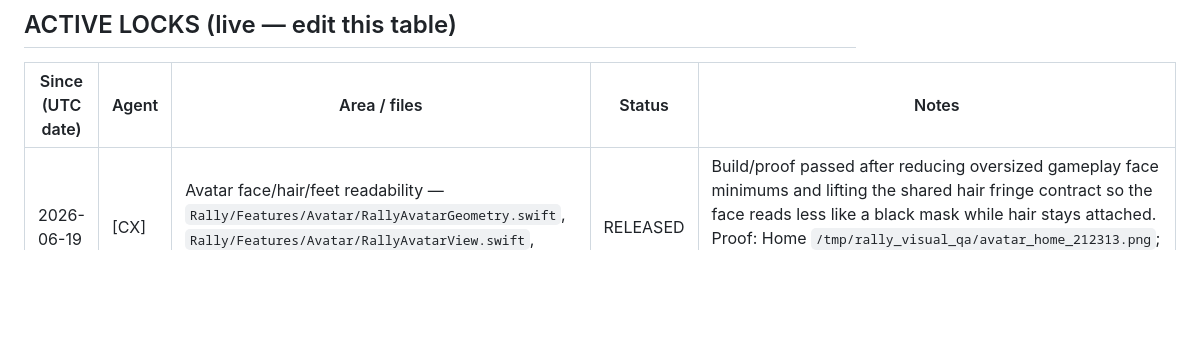
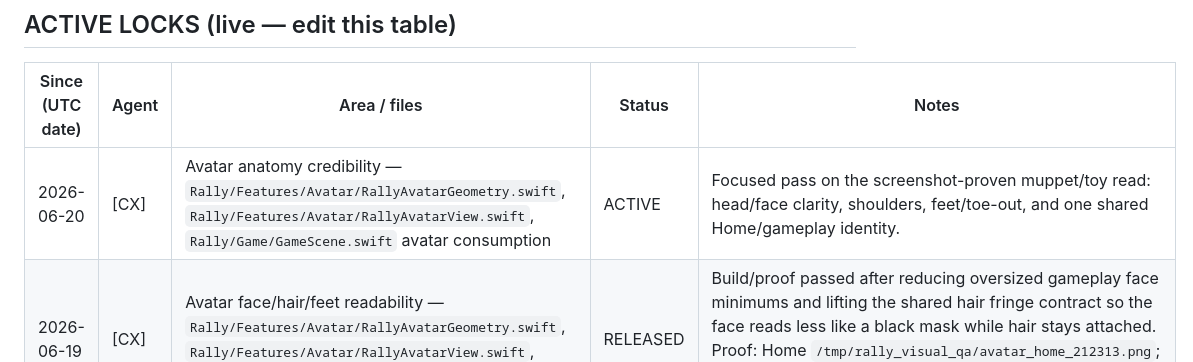
Before and after one commit to marcelozap/Rally, a Markdown page: RALLY_AGENT_LOCK.md, the part around the change. GitHub-like rendering; blank space fills up the shorter version.

Commit message:
[lock] CX claims avatar anatomy credibility pass

```diff
--- a/RALLY_AGENT_LOCK.md
+++ b/RALLY_AGENT_LOCK.md
@@ -36,6 +36,7 @@ A lock is cooperative — it only works if both agents check it first. That chec
 
 | Since (UTC date) | Agent | Area / files | Status | Notes |
 |------------------|-------|--------------|--------|-------|
+| 2026-06-20 | [CX] | Avatar anatomy credibility — `Rally/Features/Avatar/RallyAvatarGeometry.swift`, `Rally/Features/Avatar/RallyAvatarView.swift`, `Rally/Game/GameScene.swift` avatar consumption | ACTIVE | Focused pass on the screenshot-proven muppet/toy read: head/face clarity, shoulders, feet/toe-out, and one shared Home/gameplay identity. |
 | 2026-06-19 | [CX] | Avatar face/hair/feet readability — `Rally/Features/Avatar/RallyAvatarGeometry.swift`, `Rally/Features/Avatar/RallyAvatarView.swift`, `Rally/Game/GameScene.swift` avatar consumption | RELEASED | Build/proof passed after reducing oversized gameplay face minimums and lifting the shared hair fringe contract so the face reads less like a black mask while hair stays attached. Proof: Home `/tmp/rally_visual_qa/avatar_home_212313.png`; gameplay `/tmp/rally_visual_qa/avatar_readability_212124.png`. |
 | 2026-06-18 | [CX] | Rafa wall-rally no-ball watchdog — `Rally/Game/GameScene.swift`, `Rally/Game/Tunables.swift` | RELEASED | Build/proof passed after tightening empty-court feed delay/rescue thresholds and forcing expired pending-feed tokens into the rescue path instead of a normal delay. Proof: `/tmp/rally_visual_qa/wall_feed_watchdog_195151.png`. |
 | 2026-06-18 | [CX] | Avatar anatomy polish — `Rally/Features/Avatar/RallyAvatarGeometry.swift`, `Rally/Features/Avatar/RallyAvatarView.swift`, `Rally/Game/GameScene.swift` avatar consumption | RELEASED | Build/proof passed after lowering connected hair fringe, strengthening small-scale eyes/mouth, narrowing tennis shoes, flipping gameplay toe-out away from center, and replacing round gameplay shoulder pads with sloped sleeve panels. Proof: Home `/tmp/rally_visual_qa/avatar_polish_home_161215.png`; gameplay `/tmp/rally_visual_qa/avatar_polish_game_161947.png`. |
```
